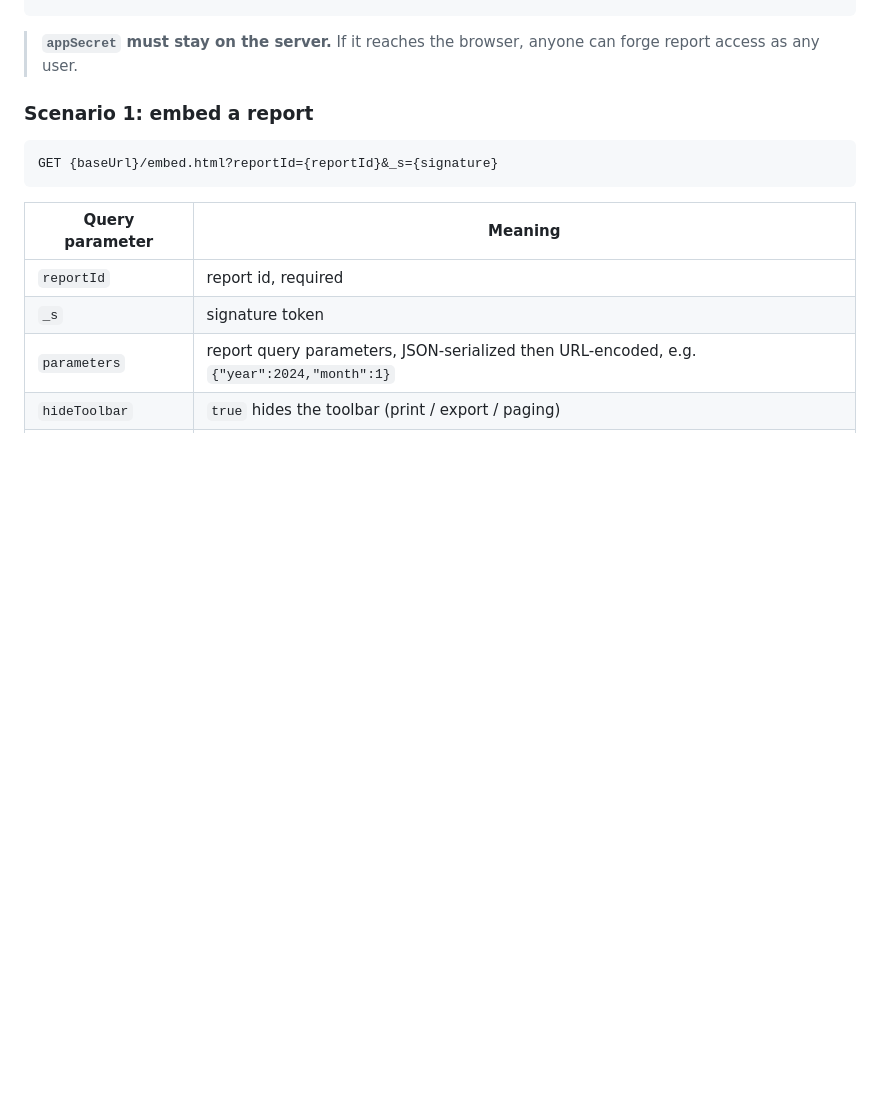
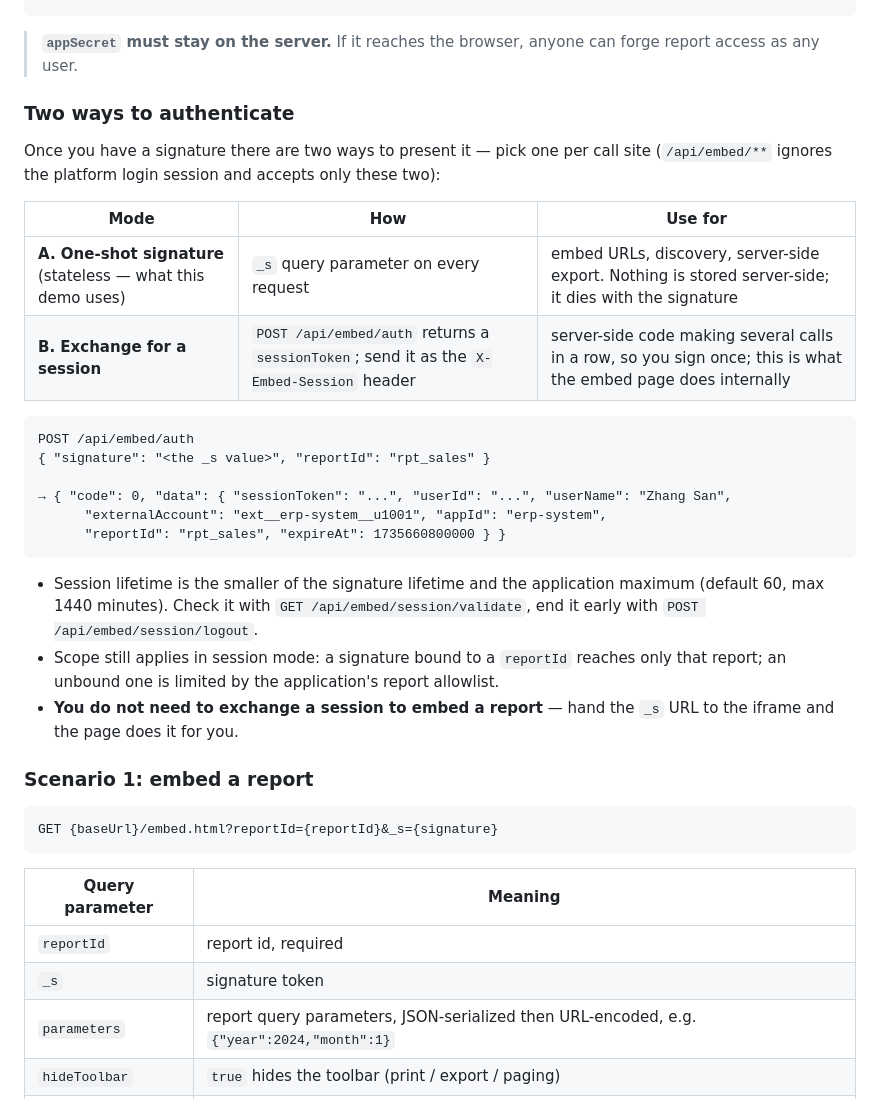
Before and after one commit to Sight-Data/sight-report-integration-demo, a Markdown page: README.md, the part around the change. Rendered like a GitHub page; blank space fills up the shorter version.

````diff
--- a/README.md
+++ b/README.md
@@ -211,6 +211,33 @@ def build_signature(app_id, app_secret, account, user_name, report_id="", expire
 
 > **`appSecret` must stay on the server.** If it reaches the browser, anyone can forge report
 > access as any user.
+
+### Two ways to authenticate
+
+Once you have a signature there are two ways to present it — pick one per call site
+(`/api/embed/**` ignores the platform login session and accepts only these two):
+
+| Mode | How | Use for |
+| --- | --- | --- |
+| **A. One-shot signature** (stateless — what this demo uses) | `_s` query parameter on every request | embed URLs, discovery, server-side export. Nothing is stored server-side; it dies with the signature |
+| **B. Exchange for a session** | `POST /api/embed/auth` returns a `sessionToken`; send it as the `X-Embed-Session` header | server-side code making several calls in a row, so you sign once; this is what the embed page does internally |
+
+```http
+POST /api/embed/auth
+{ "signature": "<the _s value>", "reportId": "rpt_sales" }
+
+→ { "code": 0, "data": { "sessionToken": "...", "userId": "...", "userName": "Zhang San",
+      "externalAccount": "ext__erp-system__u1001", "appId": "erp-system",
+      "reportId": "rpt_sales", "expireAt": 1735660800000 } }
+```
+
+- Session lifetime is the smaller of the signature lifetime and the application maximum
+  (default 60, max 1440 minutes). Check it with `GET /api/embed/session/validate`,
+  end it early with `POST /api/embed/session/logout`.
+- Scope still applies in session mode: a signature bound to a `reportId` reaches only that report;
+  an unbound one is limited by the application's report allowlist.
+- **You do not need to exchange a session to embed a report** — hand the `_s` URL to the iframe
+  and the page does it for you.
 
 ### Scenario 1: embed a report
 
````
Also changed, not shown: README.zh-CN.md (+23 -0 lines).
